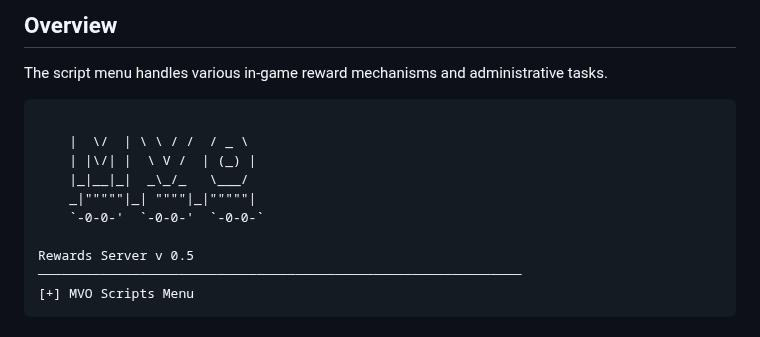
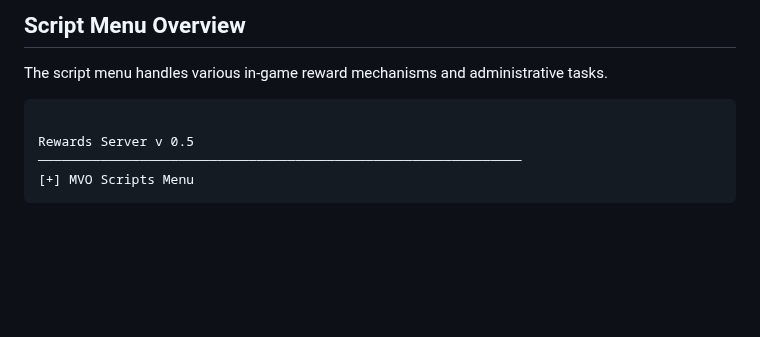
Before and after one commit to vipa0z/MicrovoltsRewardServer, a Markdown page: docs/configuration.md, the part around the change. Rendered like a GitHub page; blank space fills up the shorter version.

````diff
--- a/docs/configuration.md
+++ b/docs/configuration.md
@@ -1,15 +1,9 @@
 
-## Overview
+## Script Menu Overview
 
 The script menu handles various in-game reward mechanisms and administrative tasks.
 
 ```text
-
-    |  \/  | \ \ / /  / _ \
-    | |\/| |  \ V /  | (_) |
-    |_|__|_|  _\_/_   \___/
-    _|"""""|_| """"|_|"""""|
-    `-0-0-'  `-0-0-'  `-0-0-`
 
 Rewards Server v 0.5
 ──────────────────────────────────────────────────────────────
````
